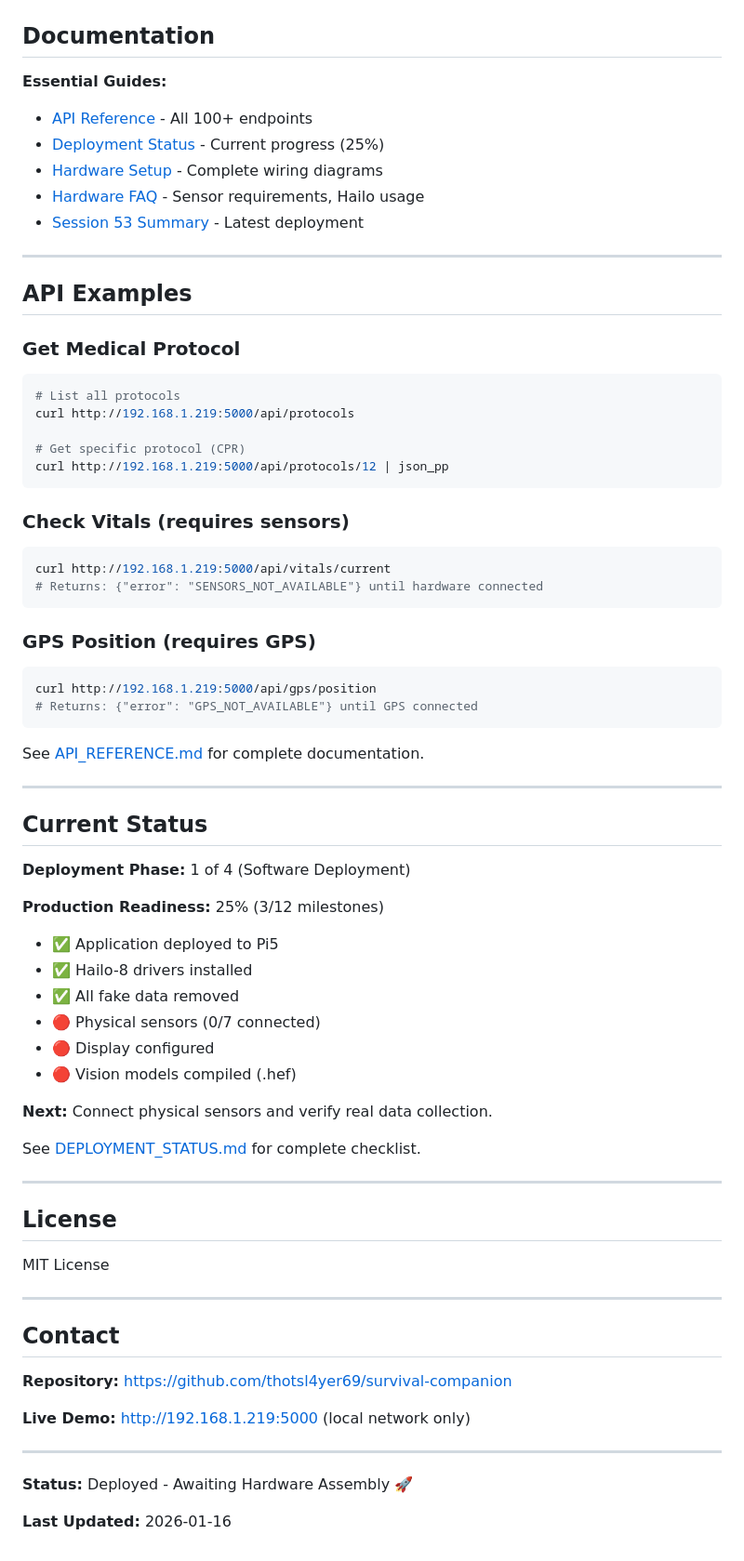
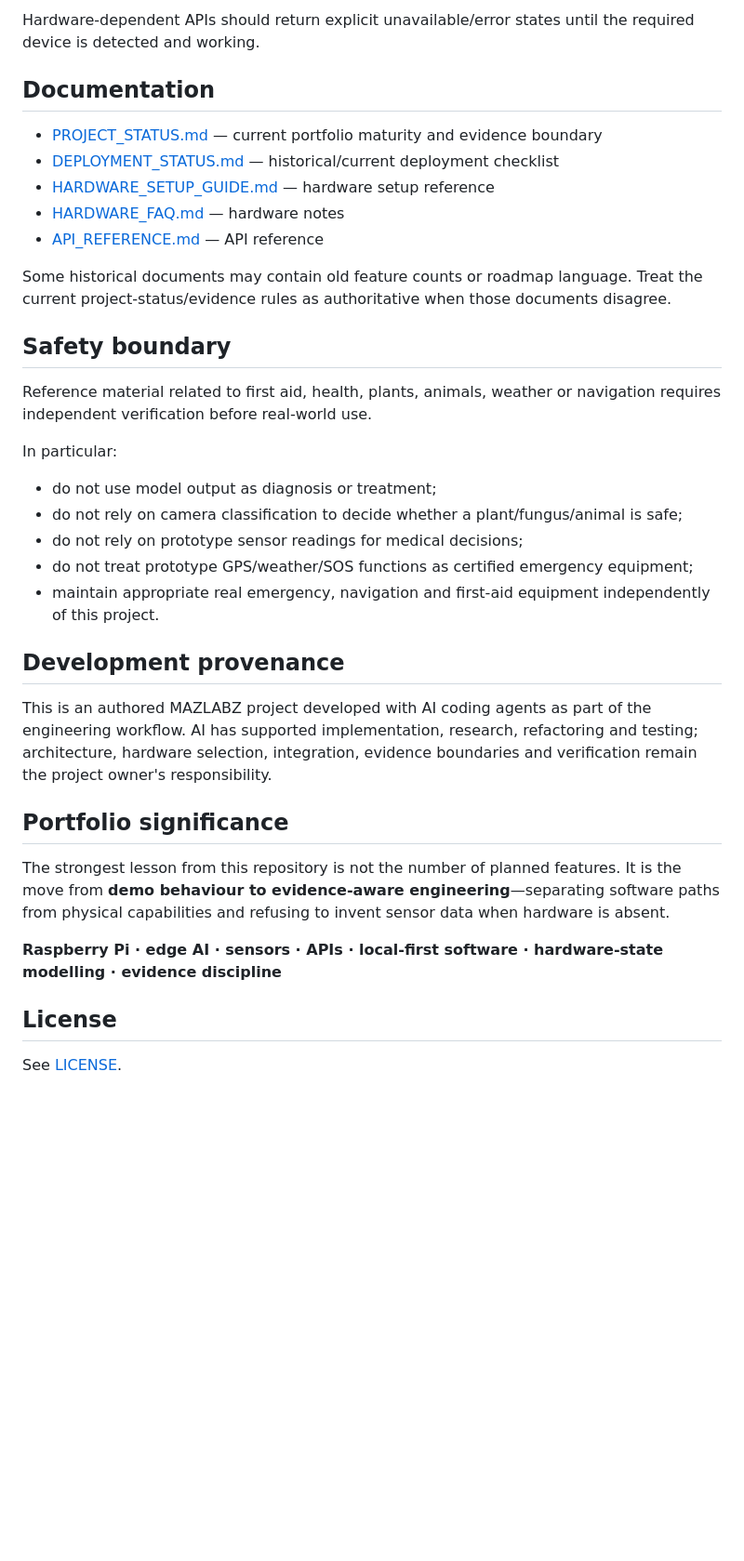
Before and after one commit to thotsl4yer69/survival-companion, a Markdown page: README.md, the part around one of its changes. Shown at 93% size. Rendered like a GitHub page; blank space fills up the shorter version.

````diff
--- a/README.md
+++ b/README.md
@@ -60,78 +67,37 @@ http://192.168.1.219:5000
+Hardware-dependent APIs should return explicit unavailable/error states until the required device is detected and working.
 
 ## Documentation
 
-**Essential Guides:**
-- [API Reference](./API_REFERENCE.md) - All 100+ endpoints
-- [Deployment Status](./DEPLOYMENT_STATUS.md) - Current progress (25%)
-- [Hardware Setup](./HARDWARE_SETUP_GUIDE.md) - Complete wiring diagrams
-- [Hardware FAQ](./HARDWARE_FAQ.md) - Sensor requirements, Hailo usage
-- [Session 53 Summary](./SESSION_53_SUMMARY.md) - Latest deployment
+- [PROJECT_STATUS.md](PROJECT_STATUS.md) — current portfolio maturity and evidence boundary
+- [DEPLOYMENT_STATUS.md](DEPLOYMENT_STATUS.md) — historical/current deployment checklist
+- [HARDWARE_SETUP_GUIDE.md](HARDWARE_SETUP_GUIDE.md) — hardware setup reference
+- [HARDWARE_FAQ.md](HARDWARE_FAQ.md) — hardware notes
+- [API_REFERENCE.md](API_REFERENCE.md) — API reference
 
----
+Some historical documents may contain old feature counts or roadmap language. Treat the current project-status/evidence rules as authoritative when those documents disagree.
 
-## API Examples
+## Safety boundary
 
-### Get Medical Protocol
+Reference material related to first aid, health, plants, animals, weather or navigation requires independent verification before real-world use.
 
-```bash
-# List all protocols
-curl http://192.168.1.219:5000/api/protocols
+In particular:
 
-# Get specific protocol (CPR)
-curl http://192.168.1.219:5000/api/protocols/12 | json_pp
-```
+- do not use model output as diagnosis or treatment;
+- do not rely on camera classification to decide whether a plant/fungus/animal is safe;
+- do not rely on prototype sensor readings for medical decisions;
+- do not treat prototype GPS/weather/SOS functions as certified emergency equipment;
+- maintain appropriate real emergency, navigation and first-aid equipment independently of this project.
 
-### Check Vitals (requires sensors)
+## Development provenance
 
-```bash
-curl http://192.168.1.219:5000/api/vitals/current
-# Returns: {"error": "SENSORS_NOT_AVAILABLE"} until hardware connected
-```
+This is an authored MAZLABZ project developed with AI coding agents as part of the engineering workflow. AI has supported implementation, research, refactoring and testing; architecture, hardware selection, integration, evidence boundaries and verification remain the project owner's responsibility.
 
-### GPS Position (requires GPS)
+## Portfolio significance
 
-```bash
-curl http://192.168.1.219:5000/api/gps/position
-# Returns: {"error": "GPS_NOT_AVAILABLE"} until GPS connected
-```
+The strongest lesson from this repository is not the number of planned features. It is the move from **demo behaviour to evidence-aware engineering**—separating software paths from physical capabilities and refusing to invent sensor data when hardware is absent.
 
-See [API_REFERENCE.md](./API_REFERENCE.md) for complete documentation.
-
----
-
-## Current Status
-
-**Deployment Phase:** 1 of 4 (Software Deployment)
-
-**Production Readiness:** 25% (3/12 milestones)
-
-- ✅ Application deployed to Pi5
-- ✅ Hailo-8 drivers installed
-- ✅ All fake data removed
-- 🔴 Physical sensors (0/7 connected)
-- 🔴 Display configured
-- 🔴 Vision models compiled (.hef)
-
-**Next:** Connect physical sensors and verify real data collection.
-
-See [DEPLOYMENT_STATUS.md](./DEPLOYMENT_STATUS.md) for complete checklist.
-
----
+**Raspberry Pi · edge AI · sensors · APIs · local-first software · hardware-state modelling · evidence discipline**
 
 ## License
 
-MIT License
-
----
-
-## Contact
-
-**Repository:** https://github.com/thotsl4yer69/survival-companion
-
-**Live Demo:** http://192.168.1.219:5000 (local network only)
-
----
-
-**Status:** Deployed - Awaiting Hardware Assembly 🚀
-
-**Last Updated:** 2026-01-16
+See [LICENSE](LICENSE).
````
Also changed, not shown: other parts of README.md (+48 -41 lines).
